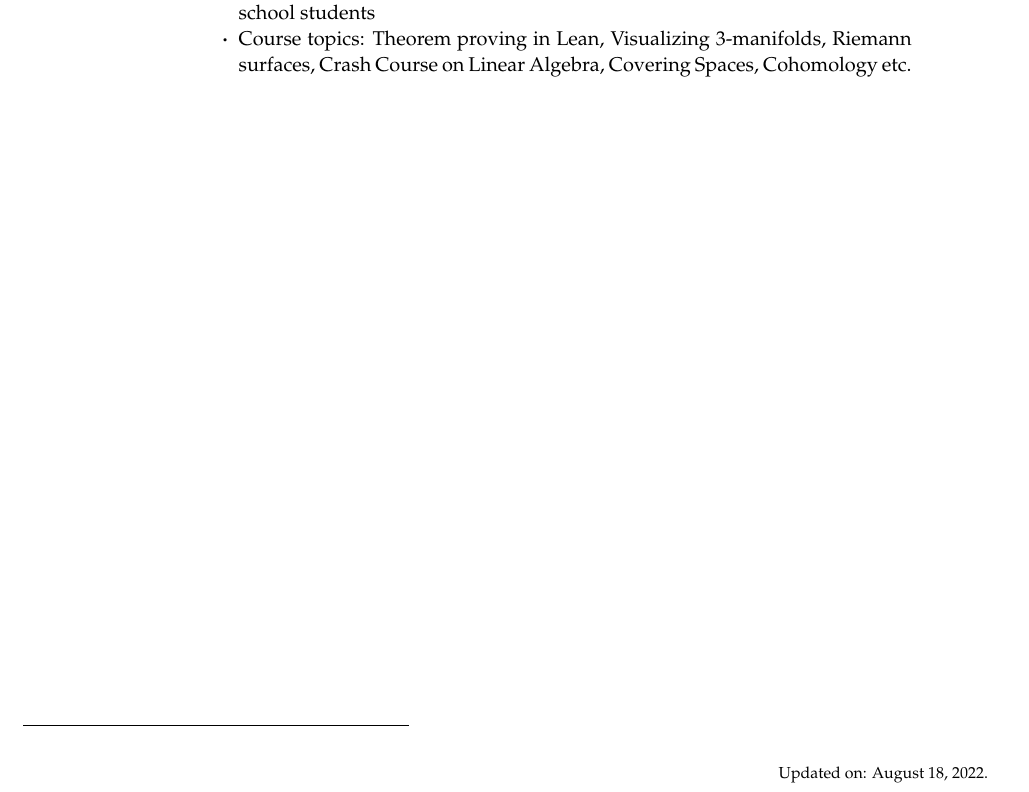
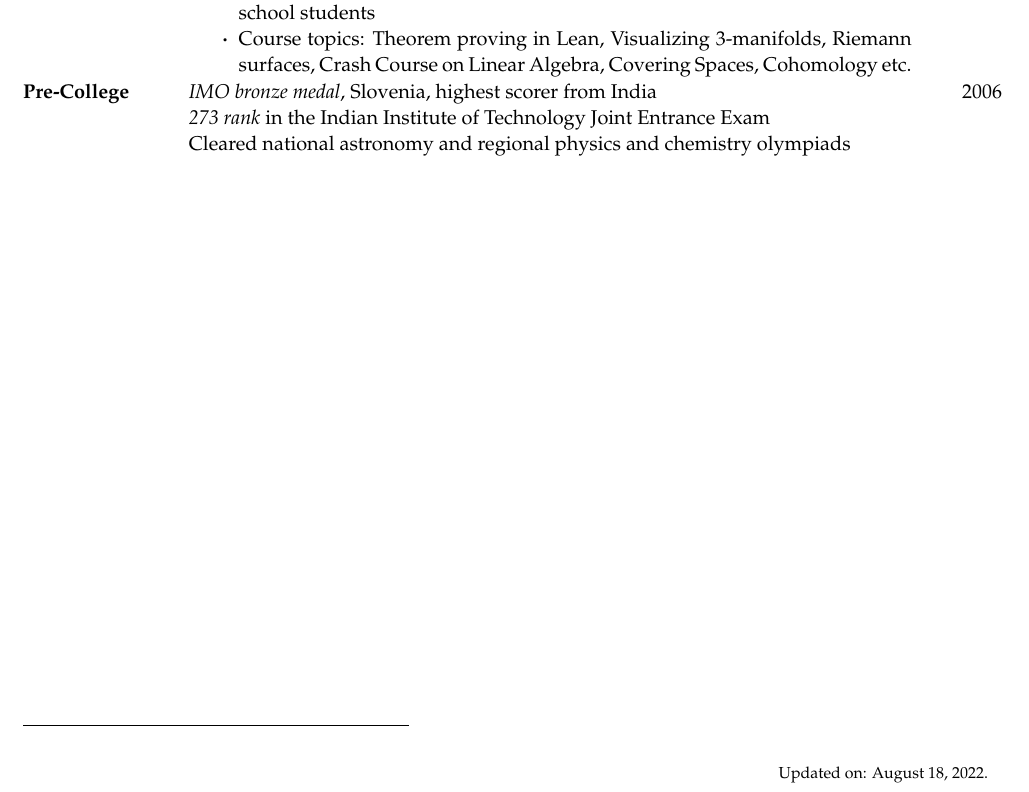
Before and after one commit to apurvanakade/CV, a LaTeX CV (CV.tex, which reads precollege.tex): part of page 3 of 3, cut so that both start at the same text. Compiled offline with pdfLaTeX.

Commit message:
Add IMO info

```diff
--- a/CV.tex
+++ b/CV.tex
@@ -72,6 +72,7 @@
 \input{professional_development.tex}
 \input{teaching.tex}
 \input{projects.tex}
+\input{precollege.tex}
 % \input{course-development.tex}
 % \input{talks.tex}
 % \input{conferences.tex}
--- /dev/null
+++ b/precollege.tex
@@ -0,0 +1,8 @@
+\textbf{Pre-College}
+& \href{https://www.imo-official.org/participant_r.aspx?id=8956}{\emph{IMO bronze medal}, Slovenia, highest scorer from India} &2006 \\
+& \emph{273 rank} in the Indian Institute of Technology Joint Entrance Exam \\
+% & Elegant solution award at IMO training camp &\\
+& Cleared national astronomy and regional physics and chemistry olympiads\\
+% & Cleared national mathematics olympiad in the ninth grade &2003\\
+% & National Talent Search Examination, (NTSE) scholarship \\
+% & Kishore Vaigyanik Protsahan Yojana, (KVPY) scholarship
```
